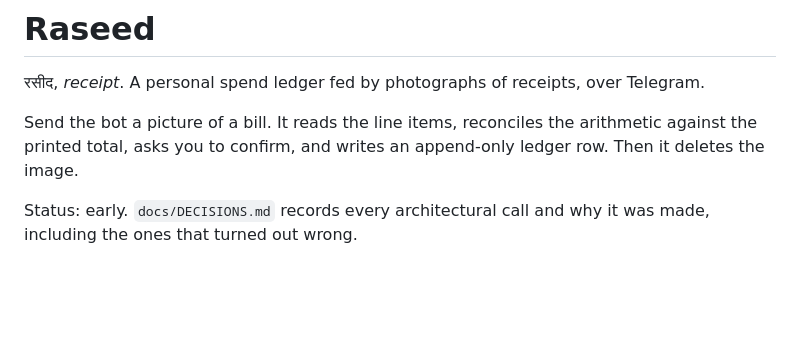
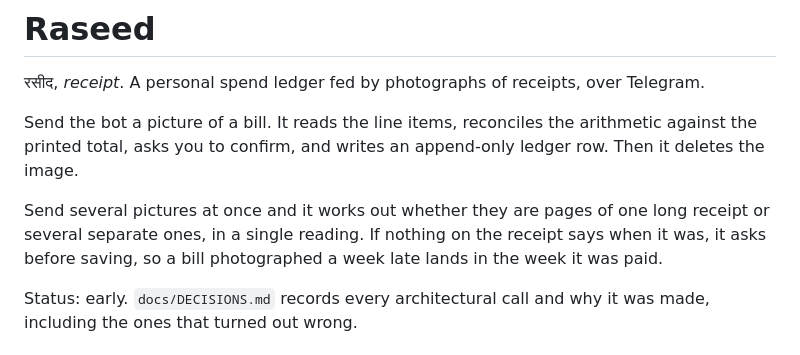
Before and after one commit to crazyashking/raseed, a Markdown page: README.md, the part around the change. Rendered like a GitHub page; blank space fills up the shorter version.

Commit message:
Say in the README what the bot now does with several pictures
Two behaviours shipped today that a reader would otherwise only find by
sending a receipt: a batch of images is one reading, and a receipt with
no printed date is asked about before it is saved.

Co-Authored-By: Claude Opus 5 (1M context) <noreply@anthropic.com>

```diff
--- a/README.md
+++ b/README.md
@@ -6,6 +6,11 @@ Telegram.
 Send the bot a picture of a bill. It reads the line items, reconciles the
 arithmetic against the printed total, asks you to confirm, and writes an
 append-only ledger row. Then it deletes the image.
+
+Send several pictures at once and it works out whether they are pages of one
+long receipt or several separate ones, in a single reading. If nothing on the
+receipt says when it was, it asks before saving, so a bill photographed a week
+late lands in the week it was paid.
 
 Status: early. `docs/DECISIONS.md` records every architectural call and why it
 was made, including the ones that turned out wrong.
```
